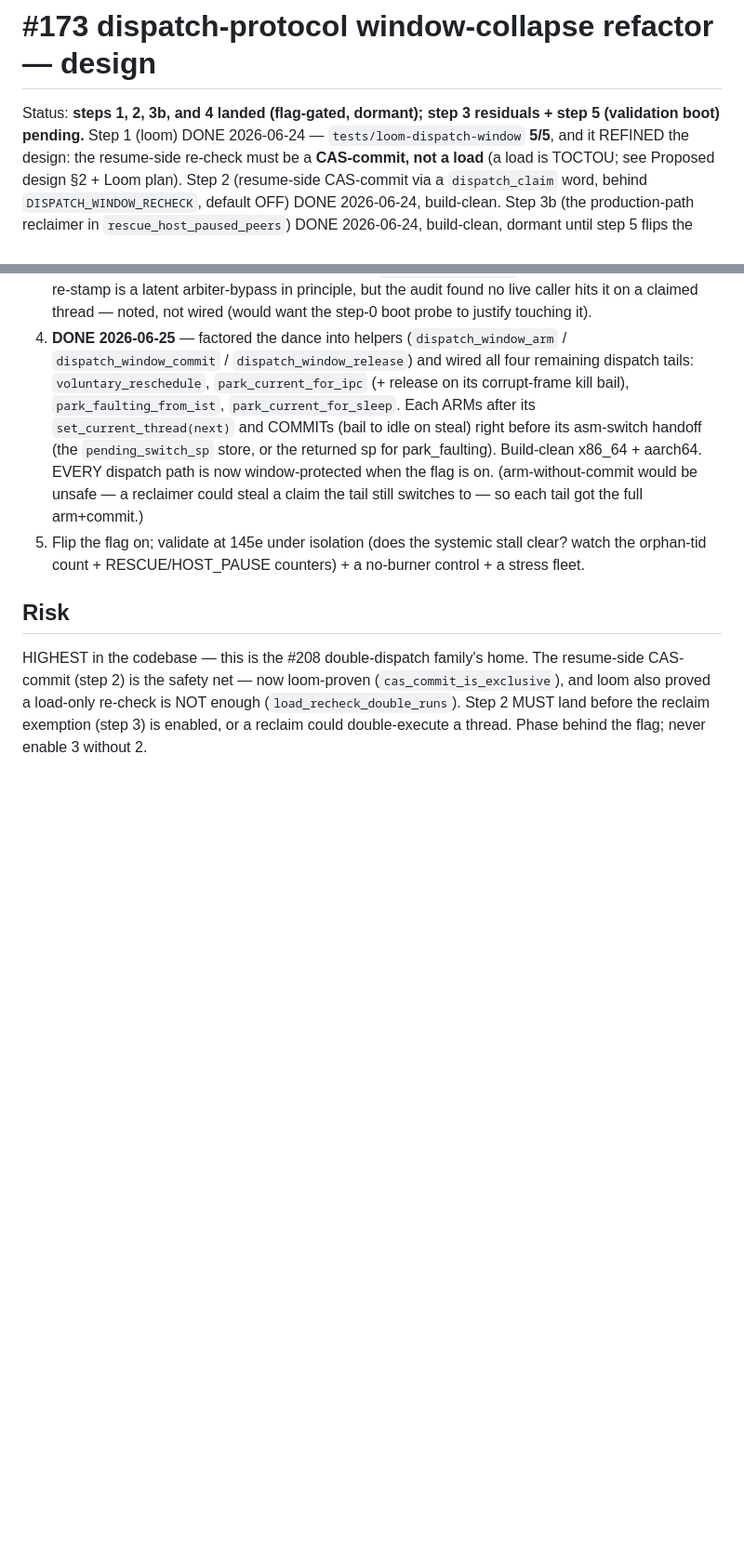
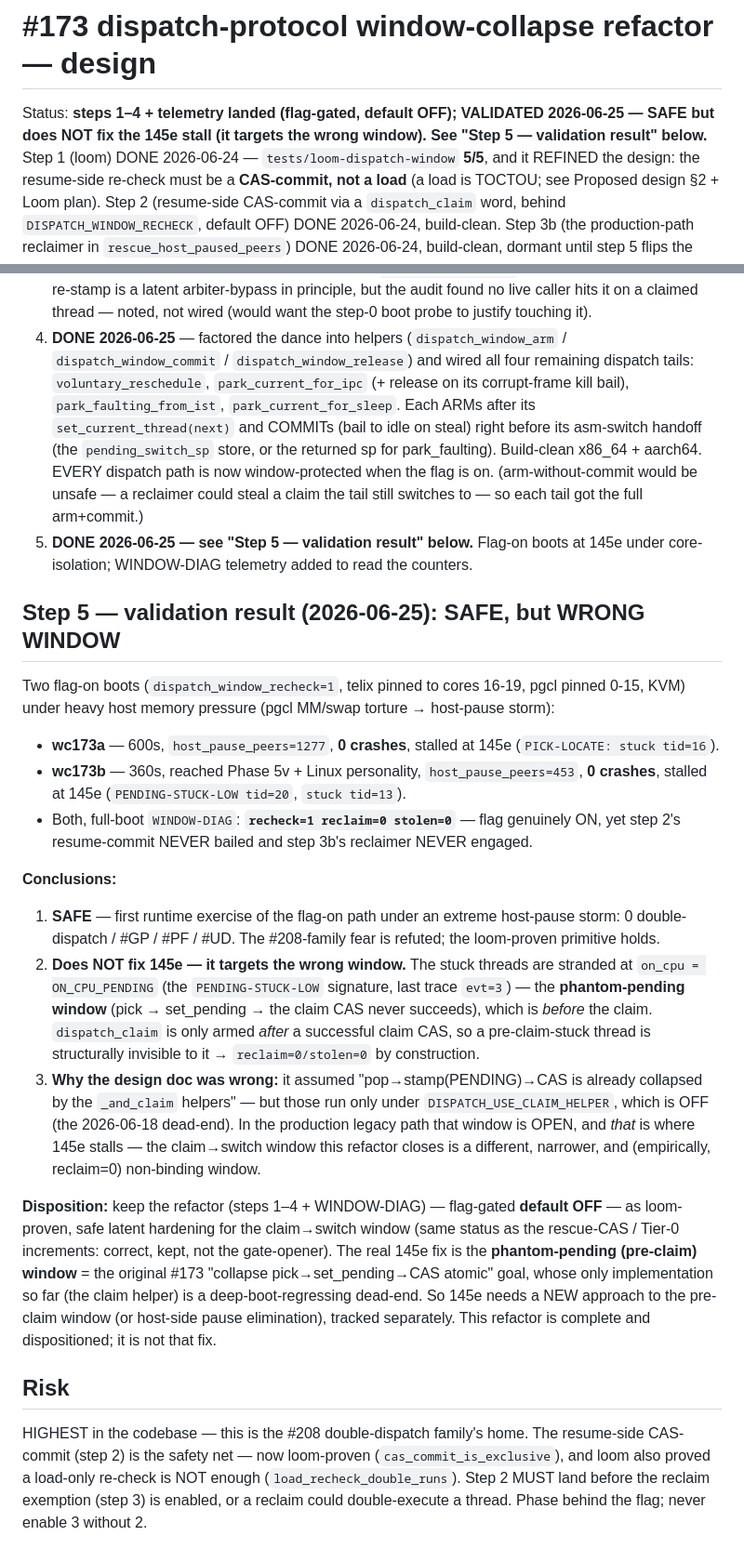
Before and after one commit to NadiaYvette/telix, a Markdown page: docs/dispatch-protocol-173-refactor.md, 2 parts joined by grey strips. Shown at 93% size. GitHub-like rendering; blank space fills up the shorter version.

Commit message:
docs(#173): step-5 validation result — safe but targets the wrong window
Two flag-on boots (dispatch_window_recheck=1, isolated cores, KVM, under pgcl
MM/swap host-pause storm): wc173a (600s, host_pause_peers=1277) and wc173b
(360s, Phase 5v + Linux personality). Both: WINDOW-DIAG recheck=1 reclaim=0
stolen=0, 0 crashes, stalled at 145e (PENDING-STUCK-LOW / stuck tid).

Findings: (1) SAFE — first flag-on runtime exercise under extreme host-pause,
zero double-dispatch/#GP/#PF/#UD; the loom-proven primitive holds. (2) Does NOT
fix 145e — the stuck threads are stranded at on_cpu=PENDING (phantom-pending,
pre-claim window), but dispatch_claim arms only AFTER the claim CAS, so the
mechanism is structurally blind to them (reclaim=0/stolen=0 by construction).
(3) The design doc's "pop->stamp->CAS already collapsed" premise only holds
under DISPATCH_USE_CLAIM_HELPER (OFF, the dead-end); in the legacy path that
pre-claim window is open and is where 145e lives.

Disposition: keep steps 1-4 + WINDOW-DIAG, flag-gated default OFF, as
loom-proven safe latent hardening for the claim→switch window (same status as
rescue-CAS/Tier-0 — correct, kept, not the gate-opener). The real 145e fix is
the phantom-pending pre-claim window (a separate, still-open problem).

Co-Authored-By: Claude Opus 4.8 <noreply@anthropic.com>
Claude-Session: https://claude.ai/code/session_01Wujb1jXRm3xySM1XRzErQ5

```diff
--- a/docs/dispatch-protocol-173-refactor.md
+++ b/docs/dispatch-protocol-173-refactor.md
@@ -1,7 +1,8 @@
 # #173 dispatch-protocol window-collapse refactor — design
 
-Status: **steps 1, 2, 3b, and 4 landed (flag-gated, dormant); step 3 residuals +
-step 5 (validation boot) pending.** Step 1 (loom) DONE 2026-06-24 —
+Status: **steps 1–4 + telemetry landed (flag-gated, default OFF); VALIDATED
+2026-06-25 — SAFE but does NOT fix the 145e stall (it targets the wrong window).
+See "Step 5 — validation result" below.** Step 1 (loom) DONE 2026-06-24 —
 `tests/loom-dispatch-window` **5/5**,
 and it REFINED the design: the resume-side re-check must be a **CAS-commit, not a
 load** (a load is TOCTOU; see Proposed design §2 + Loom plan). Step 2 (resume-side
@@ -153,9 +154,45 @@ the CAS-vs-CAS exclusivity, not the word it lives in.
    x86_64 + aarch64. EVERY dispatch path is now window-protected when the flag is
    on. (arm-without-commit would be unsafe — a reclaimer could steal a claim the
    tail still switches to — so each tail got the full arm+commit.)
-5. Flip the flag on; validate at 145e under isolation (does the systemic stall
-   clear? watch the orphan-tid count + RESCUE/HOST_PAUSE counters) + a no-burner
-   control + a stress fleet.
+5. **DONE 2026-06-25 — see "Step 5 — validation result" below.** Flag-on boots at
+   145e under core-isolation; WINDOW-DIAG telemetry added to read the counters.
+
+## Step 5 — validation result (2026-06-25): SAFE, but WRONG WINDOW
+Two flag-on boots (`dispatch_window_recheck=1`, telix pinned to cores 16-19, pgcl
+pinned 0-15, KVM) under heavy host memory pressure (pgcl MM/swap torture →
+host-pause storm):
+- **wc173a** — 600s, `host_pause_peers=1277`, **0 crashes**, stalled at 145e
+  (`PICK-LOCATE: stuck tid=16`).
+- **wc173b** — 360s, reached Phase 5v + Linux personality, `host_pause_peers=453`,
+  **0 crashes**, stalled at 145e (`PENDING-STUCK-LOW tid=20`, `stuck tid=13`).
+- Both, full-boot `WINDOW-DIAG`: **`recheck=1 reclaim=0 stolen=0`** — flag genuinely
+  ON, yet step 2's resume-commit NEVER bailed and step 3b's reclaimer NEVER engaged.
+
+**Conclusions:**
+1. **SAFE** — first runtime exercise of the flag-on path under an extreme
+   host-pause storm: 0 double-dispatch / #GP / #PF / #UD. The #208-family fear is
+   refuted; the loom-proven primitive holds.
+2. **Does NOT fix 145e — it targets the wrong window.** The stuck threads are
+   stranded at `on_cpu = ON_CPU_PENDING` (the `PENDING-STUCK-LOW` signature, last
+   trace `evt=3`) — the **phantom-pending window** (pick → set_pending → the claim
+   CAS never succeeds), which is *before* the claim. `dispatch_claim` is only armed
+   *after* a successful claim CAS, so a pre-claim-stuck thread is structurally
+   invisible to it → `reclaim=0/stolen=0` by construction.
+3. **Why the design doc was wrong:** it assumed "pop→stamp(PENDING)→CAS is already
+   collapsed by the `_and_claim` helpers" — but those run only under
+   `DISPATCH_USE_CLAIM_HELPER`, which is OFF (the 2026-06-18 dead-end). In the
+   production legacy path that window is OPEN, and *that* is where 145e stalls — the
+   claim→switch window this refactor closes is a different, narrower, and
+   (empirically, reclaim=0) non-binding window.
+
+**Disposition:** keep the refactor (steps 1–4 + WINDOW-DIAG) — flag-gated **default
+OFF** — as loom-proven, safe latent hardening for the claim→switch window (same
+status as the rescue-CAS / Tier-0 increments: correct, kept, not the gate-opener).
+The real 145e fix is the **phantom-pending (pre-claim) window** = the original #173
+"collapse pick→set_pending→CAS atomic" goal, whose only implementation so far (the
+claim helper) is a deep-boot-regressing dead-end. So 145e needs a NEW approach to
+the pre-claim window (or host-side pause elimination), tracked separately. This
+refactor is complete and dispositioned; it is not that fix.
 
 ## Risk
 HIGHEST in the codebase — this is the #208 double-dispatch family's home. The
```
